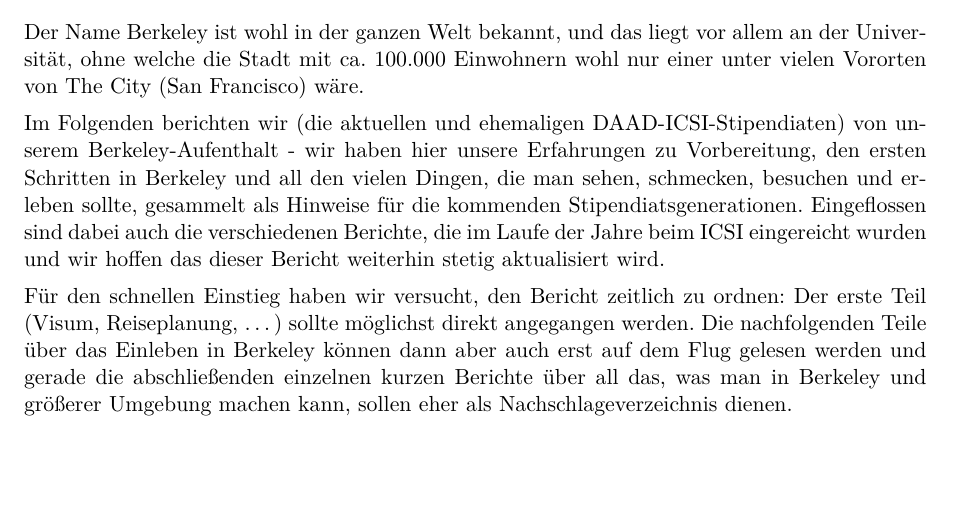
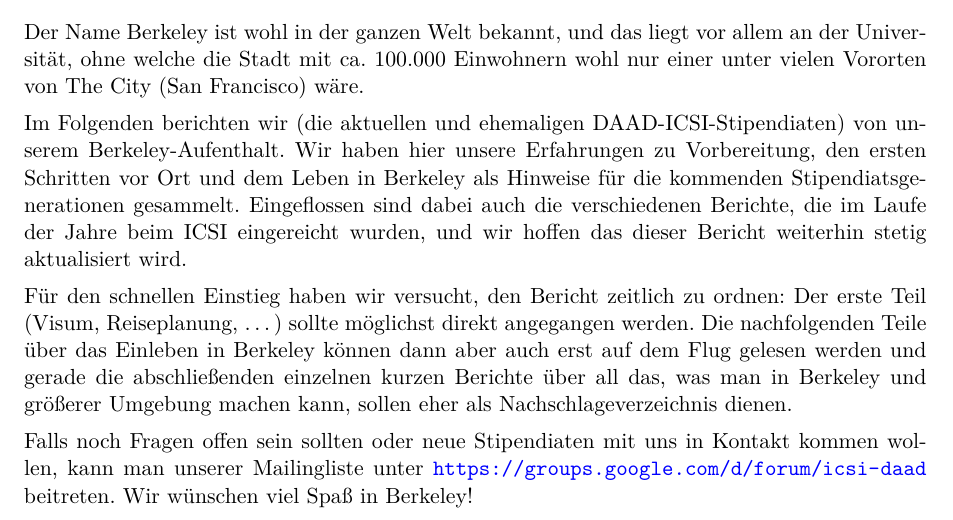
Before and after one commit to christof-leng/berkeley-guide, a LaTeX document (berkeley-guide.tex): part of page 2 of 30, cut so that both start at the same text, the shorter picture padded with empty space. Compiled offline with pdfLaTeX.

Commit message:
Updated intro, added our new mailing list

```diff
--- a/berkeley-guide.tex
+++ b/berkeley-guide.tex
@@ -35,13 +35,25 @@
 
 \section*{Willkommen in Berkeley!}
 
-Der Name Berkeley ist wohl in der ganzen Welt bekannt, und das liegt vor allem an der Universität, ohne welche die Stadt mit ca. 100.000 Einwohnern wohl nur einer unter vielen Vororten von The City (San Francisco) wäre.
+Der Name Berkeley ist wohl in der ganzen Welt bekannt, und das liegt vor allem an der Universität,
+ohne welche die Stadt mit ca. 100.000 Einwohnern wohl nur einer unter vielen Vororten von The City (San Francisco) wäre.
 
-Im Folgenden berichten wir (die aktuellen und ehemaligen DAAD-ICSI-Stipendiaten) von unserem Berkeley-Aufenthalt - wir haben hier unsere Erfahrungen zu Vorbereitung, den ersten Schritten in Berkeley und all den vielen Dingen, die man sehen, schmecken, besuchen und erleben sollte, gesammelt als Hinweise für die kommenden Stipendiatsgenerationen. Eingeflossen sind dabei auch die verschiedenen Berichte, die im Laufe der Jahre beim ICSI eingereicht wurden und wir hoffen das dieser Bericht weiterhin stetig aktualisiert wird.
+Im Folgenden berichten wir (die aktuellen und ehemaligen DAAD-ICSI-Stipendiaten) von unserem Berkeley-Aufenthalt.
+Wir haben hier unsere Erfahrungen zu Vorbereitung, den ersten Schritten vor Ort und dem Leben in Berkeley
+als Hinweise für die kommenden Stipendiatsgenerationen gesammelt.
+Eingeflossen sind dabei auch die verschiedenen Berichte,
+die im Laufe der Jahre beim ICSI eingereicht wurden,
+und wir hoffen das dieser Bericht weiterhin stetig aktualisiert wird.
 
-Für den schnellen Einstieg haben wir versucht, den Bericht zeitlich zu ordnen: Der erste Teil (Visum, Reiseplanung, \ldots) sollte möglichst direkt angegangen werden. Die nachfolgenden Teile über das Einleben in Berkeley können dann aber auch erst auf dem Flug gelesen werden und gerade die abschließenden einzelnen kurzen Berichte über all das, was man in Berkeley und größerer Umgebung machen kann, sollen eher als Nachschlageverzeichnis dienen.
+Für den schnellen Einstieg haben wir versucht, den Bericht zeitlich zu ordnen:
+Der erste Teil (Visum, Reiseplanung, \ldots) sollte möglichst direkt angegangen werden.
+Die nachfolgenden Teile über das Einleben in Berkeley können dann aber auch erst auf dem Flug gelesen werden
+und gerade die abschließenden einzelnen kurzen Berichte über all das, was man in Berkeley
+und größerer Umgebung machen kann, sollen eher als Nachschlageverzeichnis dienen.
 
-%Jetzt kann die Vorfreude auf Berkeley beginnen!
+Falls noch Fragen offen sein sollten oder neue Stipendiaten mit uns in Kontakt kommen wollen,
+kann man unserer Mailingliste unter \url{https://groups.google.com/d/forum/icsi-daad} beitreten.
+Wir wünschen viel Spaß in Berkeley!
 
 \tableofcontents
 
```
